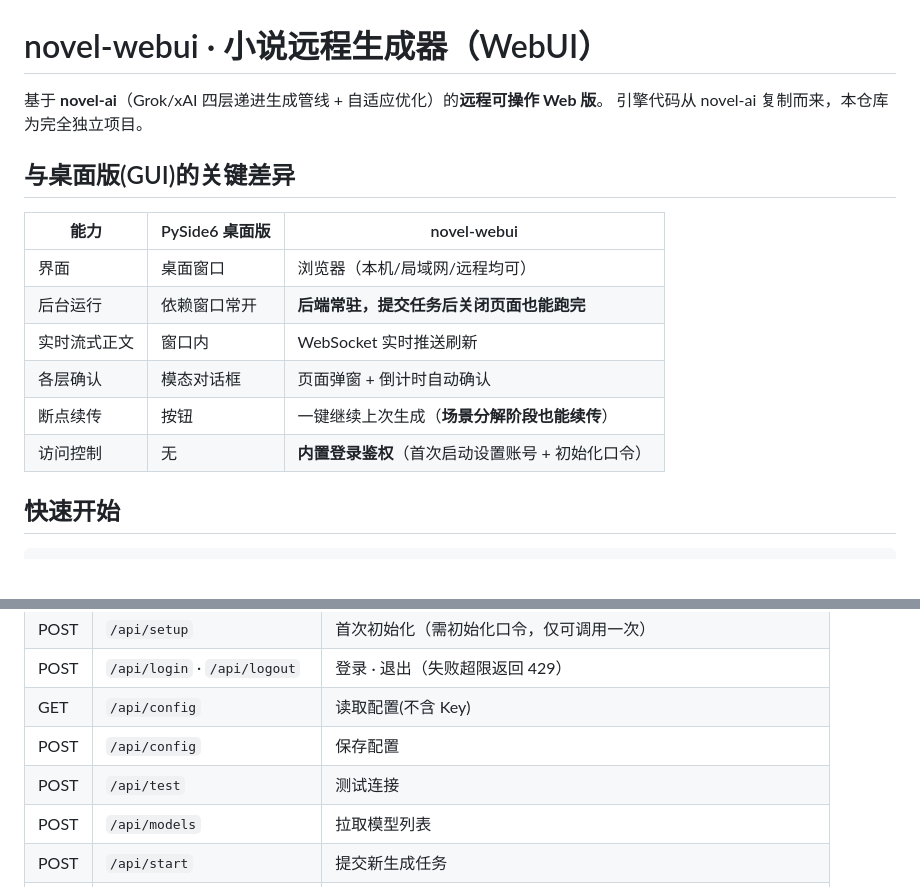
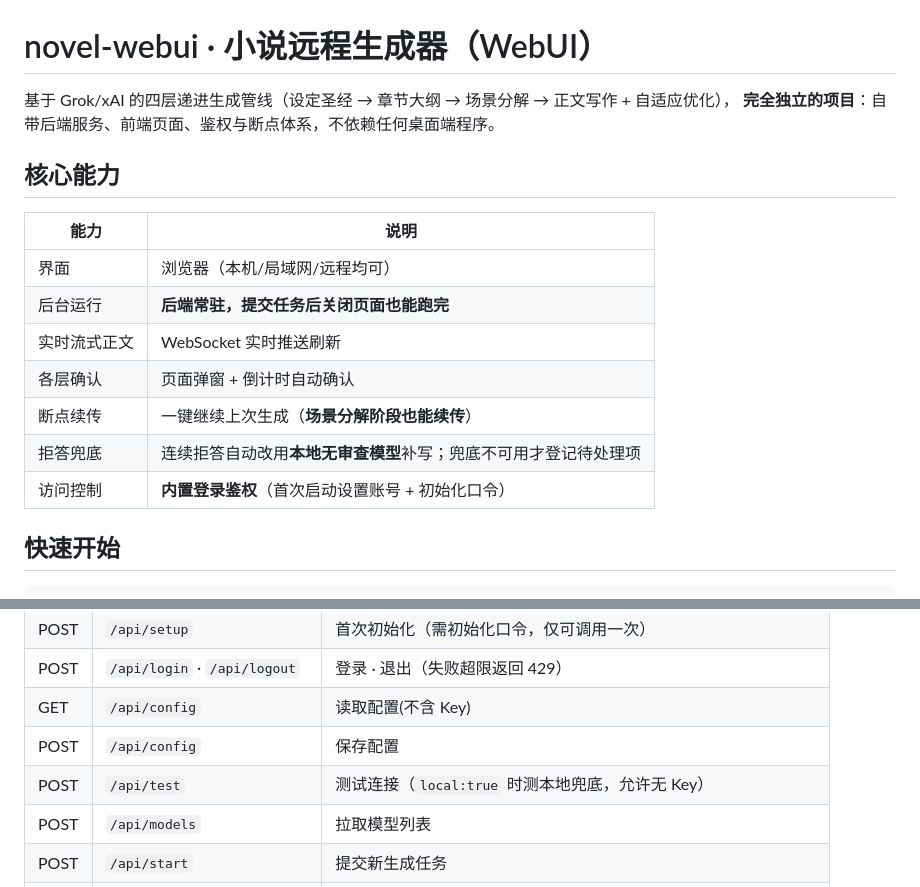
Before and after one commit to fz19870823/novel-webui, a Markdown page: README.md, 2 parts joined by grey strips. Rendered like a GitHub page; blank space fills up the shorter version.

```diff
--- a/README.md
+++ b/README.md
@@ -1,18 +1,19 @@
 # novel-webui · 小说远程生成器（WebUI）
 
-基于 **novel-ai**（Grok/xAI 四层递进生成管线 + 自适应优化）的**远程可操作 Web 版**。
-引擎代码从 novel-ai 复制而来，本仓库为完全独立项目。
+基于 Grok/xAI 的四层递进生成管线（设定圣经 → 章节大纲 → 场景分解 → 正文写作 + 自适应优化），
+**完全独立的项目**：自带后端服务、前端页面、鉴权与断点体系，不依赖任何桌面端程序。
 
-## 与桌面版(GUI)的关键差异
+## 核心能力
 
-| 能力 | PySide6 桌面版 | novel-webui |
-|---|---|---|
-| 界面 | 桌面窗口 | 浏览器（本机/局域网/远程均可） |
-| 后台运行 | 依赖窗口常开 | **后端常驻，提交任务后关闭页面也能跑完** |
-| 实时流式正文 | 窗口内 | WebSocket 实时推送刷新 |
-| 各层确认 | 模态对话框 | 页面弹窗 + 倒计时自动确认 |
-| 断点续传 | 按钮 | 一键继续上次生成（**场景分解阶段也能续传**） |
-| 访问控制 | 无 | **内置登录鉴权**（首次启动设置账号 + 初始化口令） |
+| 能力 | 说明 |
+|---|---|
+| 界面 | 浏览器（本机/局域网/远程均可） |
+| 后台运行 | **后端常驻，提交任务后关闭页面也能跑完** |
+| 实时流式正文 | WebSocket 实时推送刷新 |
+| 各层确认 | 页面弹窗 + 倒计时自动确认 |
+| 断点续传 | 一键继续上次生成（**场景分解阶段也能续传**） |
+| 拒答兜底 | 连续拒答自动改用**本地无审查模型**补写；兜底不可用才登记待处理项 |
+| 访问控制 | **内置登录鉴权**（首次启动设置账号 + 初始化口令） |
 
 ## 快速开始
 
@@ -211,7 +236,7 @@ example.com {
 | POST | `/api/login` · `/api/logout` | 登录 · 退出（失败超限返回 429） |
 | GET  | `/api/config` | 读取配置(不含 Key) |
 | POST | `/api/config` | 保存配置 |
-| POST | `/api/test` | 测试连接 |
+| POST | `/api/test` | 测试连接（`local:true` 时测本地兜底，允许无 Key） |
 | POST | `/api/models` | 拉取模型列表 |
 | POST | `/api/start` | 提交新生成任务 |
 | POST | `/api/resume` | 断点续传 |
```
Also changed, not shown: other parts of README.md (+28 -4 lines).
